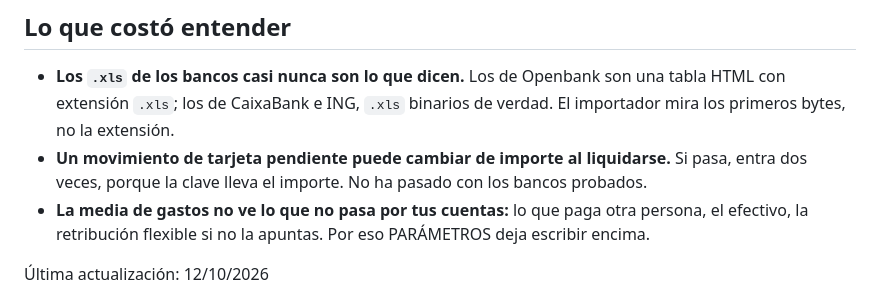
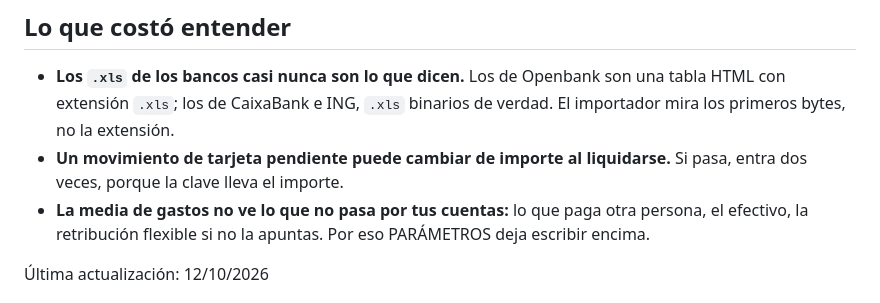
Before and after one commit to carmenhat/plan-financiero-personal, a Markdown page: docs/APRENDIZAJES.md, the part around the change. Rendered like a GitHub page.

```diff
--- a/docs/APRENDIZAJES.md
+++ b/docs/APRENDIZAJES.md
@@ -32,7 +32,7 @@ Lo que ya falló, lo que se descartó y por qué. Leer primero si algo no cuadra
 ## Lo que costó entender
 
 - **Los `.xls` de los bancos casi nunca son lo que dicen.** Los de Openbank son una tabla HTML con extensión `.xls`; los de CaixaBank e ING, `.xls` binarios de verdad. El importador mira los primeros bytes, no la extensión.
-- **Un movimiento de tarjeta pendiente puede cambiar de importe al liquidarse.** Si pasa, entra dos veces, porque la clave lleva el importe. No ha pasado con los bancos probados.
+- **Un movimiento de tarjeta pendiente puede cambiar de importe al liquidarse.** Si pasa, entra dos veces, porque la clave lleva el importe.
 - **La media de gastos no ve lo que no pasa por tus cuentas:** lo que paga otra persona, el efectivo, la retribución flexible si no la apuntas. Por eso PARÁMETROS deja escribir encima.
 
 Última actualización: 12/10/2026
```
Also changed, not shown: README.md (+3 -3 lines).
